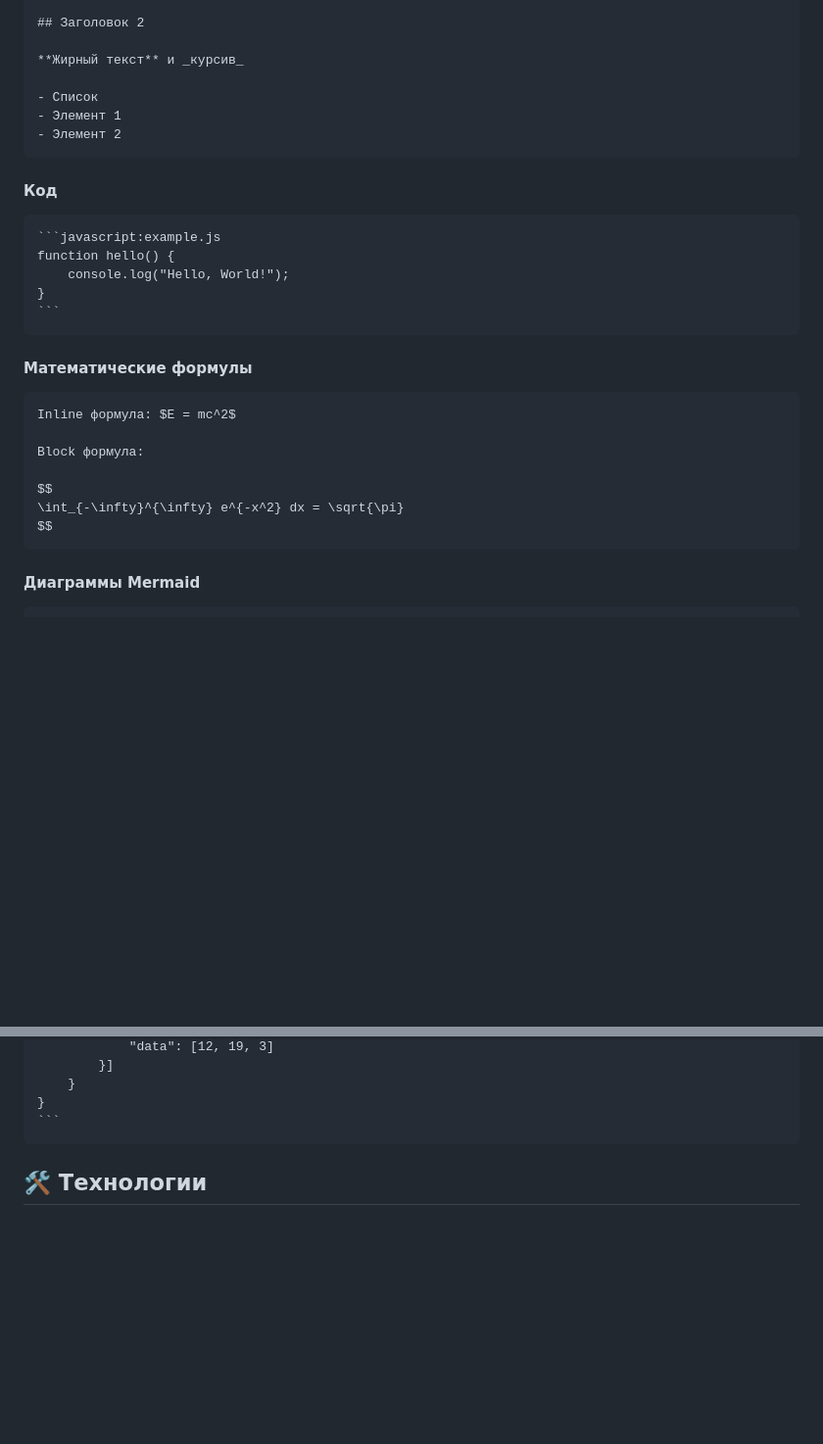
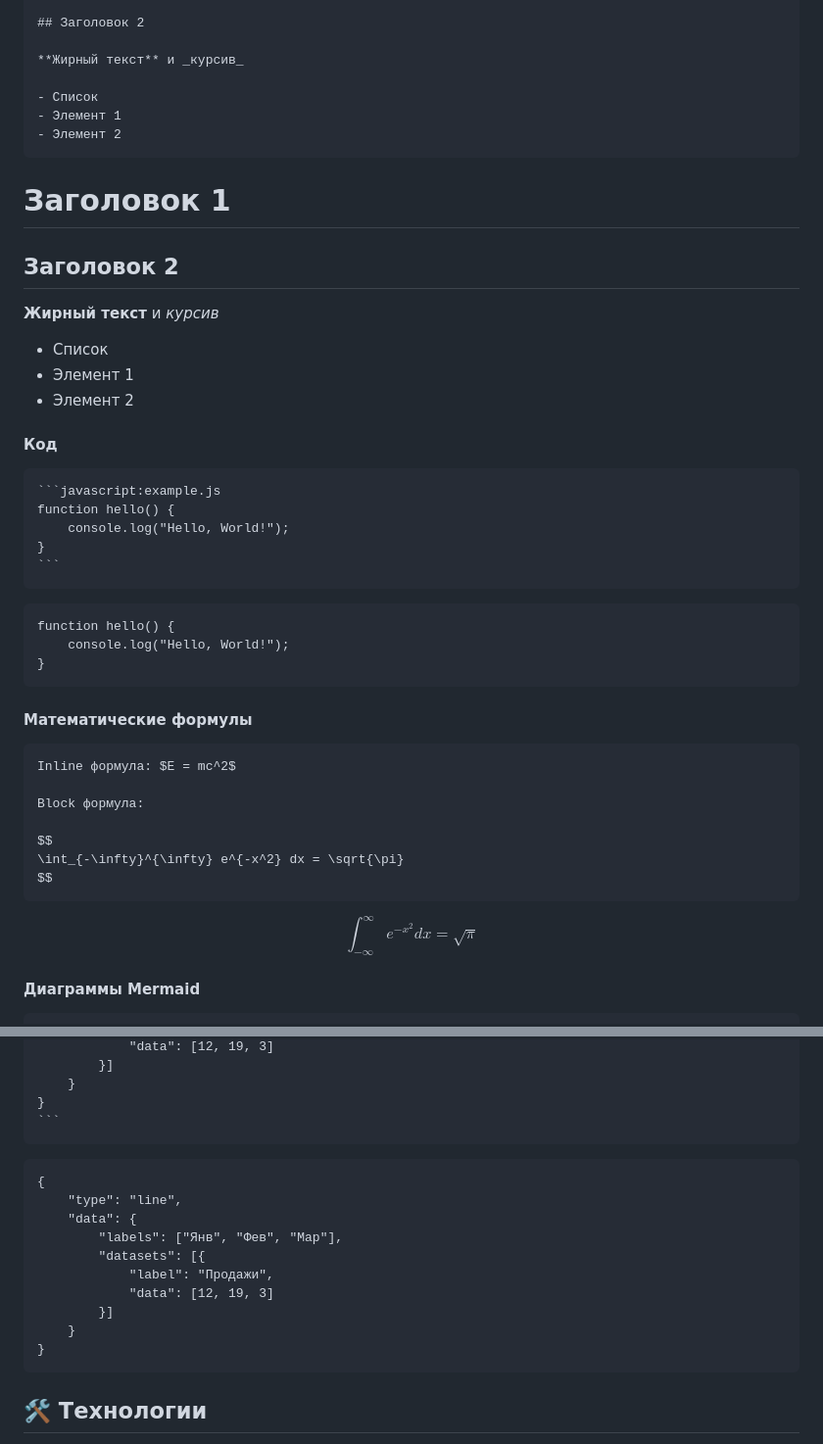
Before and after one commit to SynvexAI/MindForge, a Markdown page: README.md, 2 parts joined by grey strips. Shown at 98% size. Drawn GitHub-style; blank space fills up the shorter version.

Commit message:
Enhance README.md with additional sections including formatted text, mathematical formulas, and code examples for JavaScript, Mermaid diagrams, and Chart.js configurations.

`````diff
--- a/README.md
+++ b/README.md
@@ -98,6 +98,18 @@ php -S localhost:8000
 - Элемент 2
 ```
 
+# Заголовок 1
+
+## Заголовок 2
+
+**Жирный текст** и _курсив_
+
+- Список
+- Элемент 1
+- Элемент 2
+
+
+
 #### Код
 
 ````markdown
@@ -107,6 +119,13 @@ function hello() {
 }
 ```
 ````
+
+```javascript:example.js
+function hello() {
+    console.log("Hello, World!");
+}
+```
+
 
 #### Математические формулы
 
@@ -120,6 +139,10 @@ $$
 $$
 ```
 
+$$
+\int_{-\infty}^{\infty} e^{-x^2} dx = \sqrt{\pi}
+$$
+
 #### Диаграммы Mermaid
 
 ````markdown
@@ -149,6 +181,19 @@ graph TD
 }
 ```
 ````
+
+```chartjs
+{
+    "type": "line",
+    "data": {
+        "labels": ["Янв", "Фев", "Мар"],
+        "datasets": [{
+            "label": "Продажи",
+            "data": [12, 19, 3]
+        }]
+    }
+}
+```
 
 ## 🛠️ Технологии
 
`````
Also changed, not shown: other parts of README.md (+9 -0 lines).
